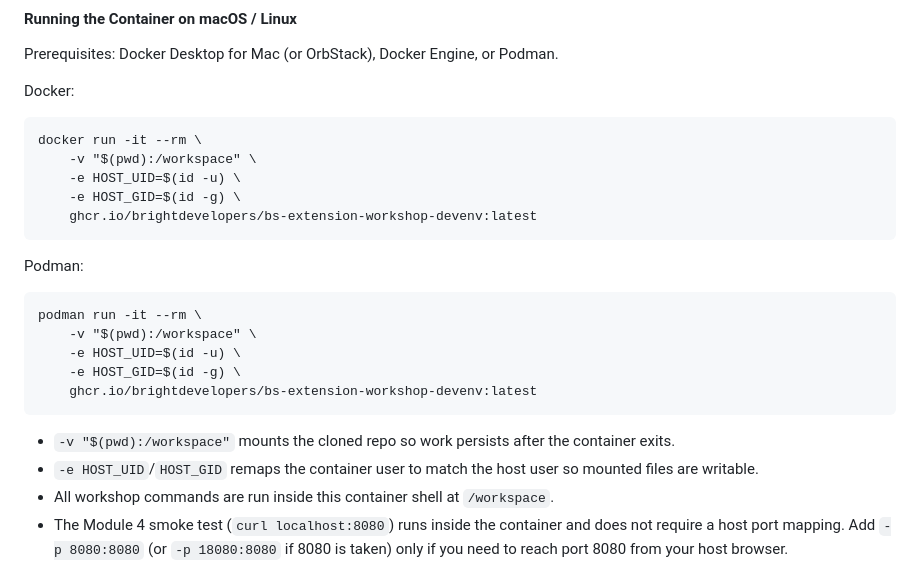
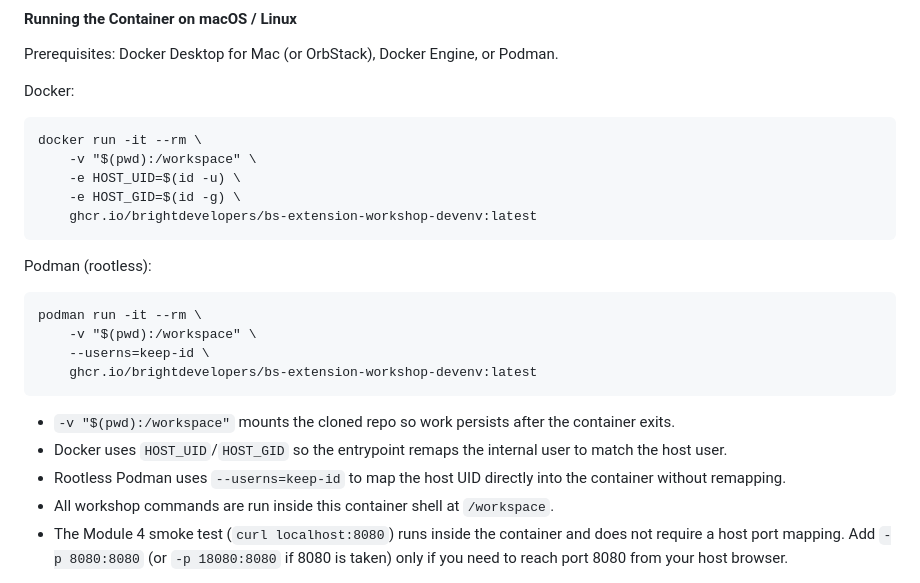
Before and after one commit to BrightDevelopers/bs-workshop-extension, a Markdown page: CLAUDE.md, the part around the change. Drawn GitHub-style.

````diff
--- a/CLAUDE.md
+++ b/CLAUDE.md
@@ -96,17 +96,17 @@ docker run -it --rm \
     ghcr.io/brightdevelopers/bs-extension-workshop-devenv:latest
 ```
 
-Podman:
+Podman (rootless):
 ```
 podman run -it --rm \
     -v "$(pwd):/workspace" \
-    -e HOST_UID=$(id -u) \
-    -e HOST_GID=$(id -g) \
+    --userns=keep-id \
     ghcr.io/brightdevelopers/bs-extension-workshop-devenv:latest
 ```
 
 - `-v "$(pwd):/workspace"` mounts the cloned repo so work persists after the container exits.
-- `-e HOST_UID`/`HOST_GID` remaps the container user to match the host user so mounted files are writable.
+- Docker uses `HOST_UID`/`HOST_GID` so the entrypoint remaps the internal user to match the host user.
+- Rootless Podman uses `--userns=keep-id` to map the host UID directly into the container without remapping.
 - All workshop commands are run inside this container shell at `/workspace`.
 - The Module 4 smoke test (`curl localhost:8080`) runs inside the container and does not
   require a host port mapping. Add `-p 8080:8080` (or `-p 18080:8080` if 8080 is taken)
````
Also changed, not shown: facilitator-guide/README.md (+2 -2 lines), workshop/01-environment-setup/README.md (+8 -4 lines).
